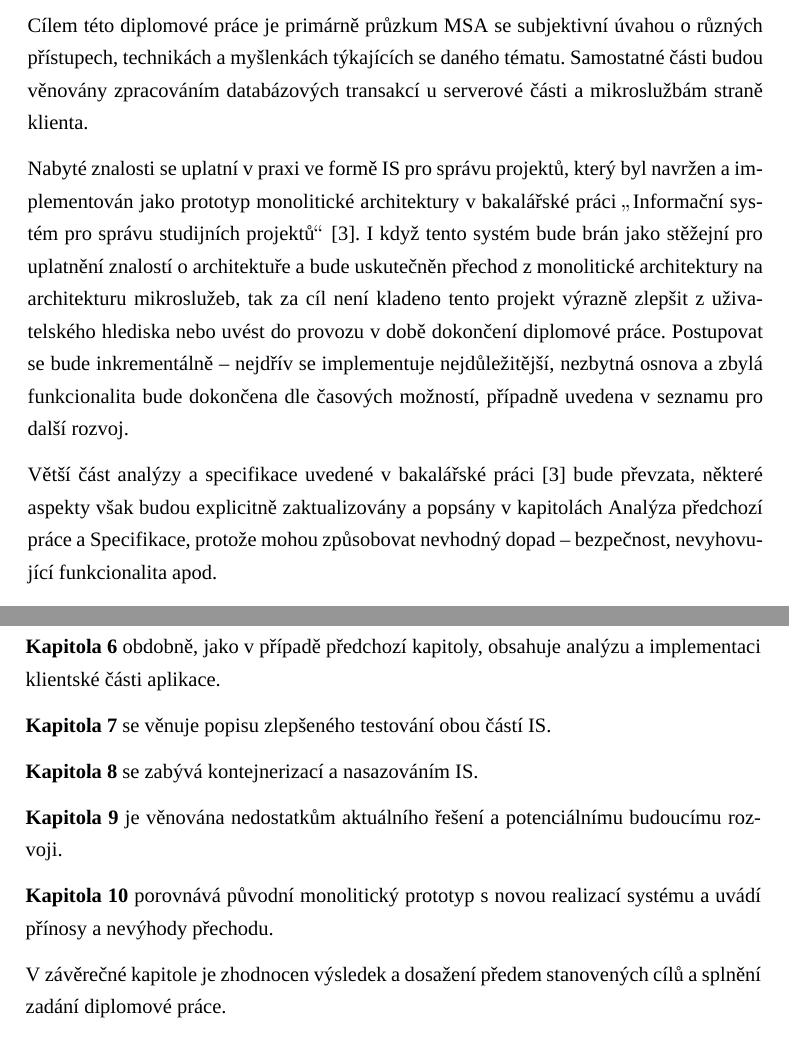
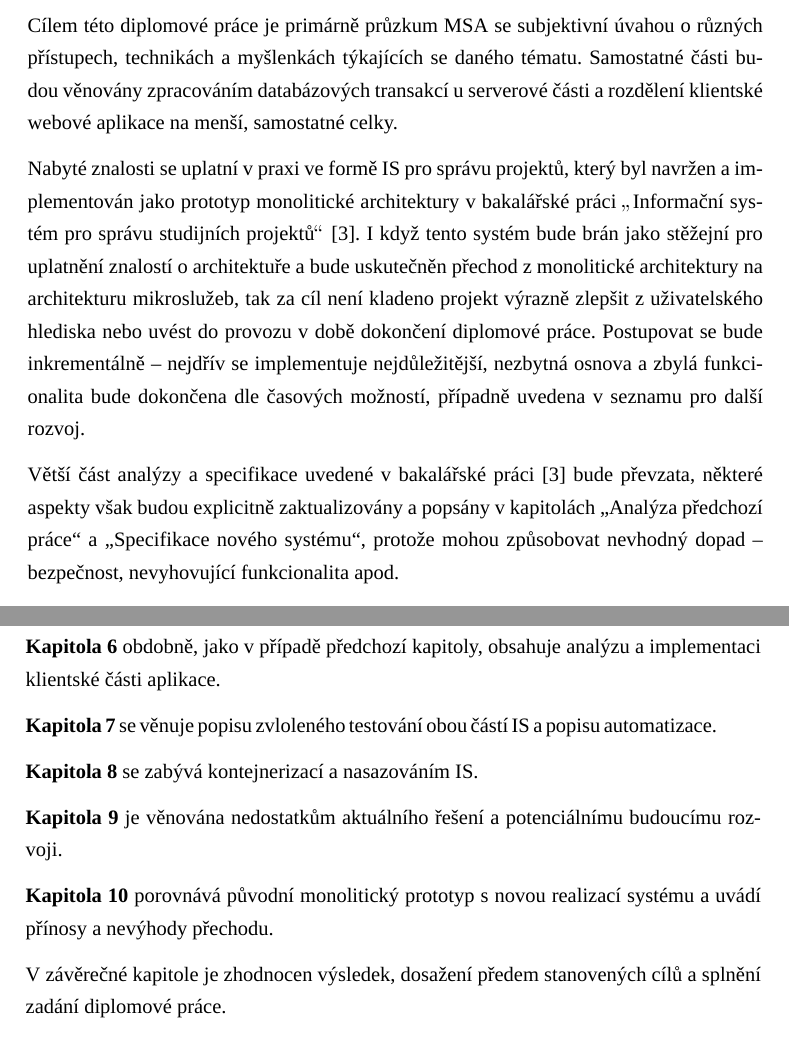
Before and after one commit to dunaevskiy/thesis-masters, a LaTeX thesis (thesis/DP_Dunaevskiy_Sergey_2022.tex, which reads thesis/content/00-introduction.tex): two parts of pages 20 and 21 of 99, joined at a grey line, cut so that both start at the same text. Compiled offline with XeLaTeX; a missing font is replaced by an installed copy or a similar font; a LaTeX package or settings file that is missing is left out.

Commit message:
fix: typo

```diff
--- a/thesis/content/00-introduction.tex
+++ b/thesis/content/00-introduction.tex
@@ -23,13 +23,13 @@ Jako příklad takové struktury může být \g{IS} pro správu projektů v akad
 
 \section{Cíl práce}\label{sec:cil-prace}
 Cílem této diplomové práce je primárně průzkum \g{MSA} se subjektivní úvahou o různých přístupech, technikách a myšlenkách týkajících se daného tématu.
-Samostatné části budou věnovány zpracováním databázových transakcí u serverové části a mikroslužbám straně klienta.
+Samostatné části budou věnovány zpracováním databázových transakcí u serverové části a rozdělení klientské webové aplikace na menší, samostatné celky.
 
 Nabyté znalosti se uplatní v praxi ve formě \g{IS} pro správu projektů, který byl navržen a implementován jako prototyp monolitické architektury v bakalářské práci \uv{Informační systém pro správu studijních projektů}~\cite{bachelorthesis}.
-I když tento systém bude brán jako stěžejní pro uplatnění znalostí o architektuře a bude uskutečněn přechod z monolitické architektury na architekturu mikroslužeb, tak za cíl není kladeno tento projekt výrazně zlepšit z uživatelského hlediska nebo uvést do provozu v době dokončení diplomové práce.
+I když tento systém bude brán jako stěžejní pro uplatnění znalostí o architektuře a bude uskutečněn přechod z monolitické architektury na architekturu mikroslužeb, tak za cíl není kladeno projekt výrazně zlepšit z uživatelského hlediska nebo uvést do provozu v době dokončení diplomové práce.
 Postupovat se bude inkrementálně – nejdřív se implementuje nejdůležitější, nezbytná osnova a zbylá funkcionalita bude dokončena dle časových možností, případně uvedena v seznamu pro další rozvoj.
 
-Větší část analýzy a specifikace uvedené v bakalářské práci~\cite{bachelorthesis} bude převzata, některé aspekty však budou explicitně zaktualizovány a popsány v kapitolách \hyperref[ch:analysis]{Analýza předchozí práce} a \hyperref[ch:specification]{Specifikace}, protože mohou způsobovat nevhodný dopad – bezpečnost, nevyhovující funkcionalita apod.
+Větší část analýzy a specifikace uvedené v bakalářské práci~\cite{bachelorthesis} bude převzata, některé aspekty však budou explicitně zaktualizovány a popsány v kapitolách \enquote{\nameref{ch:analysis}} a \enquote{\nameref{ch:spec}}, protože mohou způsobovat nevhodný dopad – bezpečnost, nevyhovující funkcionalita apod.
 
 Konečným výstupem bude především popis subjektivně prozkoumané oblasti \g{MSA} sloužící jako rychlý přehled architektury mikroslužeb s případnými dodatečnými materiály, zrefaktorovaná verze \g{IS}, jež je převedena z monolitické architektury na architekturu mikroslužeb, a dodaná příručka vývojáře.
 V rámci implementace bude zdokonaleno testování a nasazování výsledné služby.
@@ -53,7 +53,7 @@ V rámci implementace bude zdokonaleno testování a nasazování výsledné slu
 
 \textbf{Kapitola 6} obdobně, jako v případě předchozí kapitoly, obsahuje analýzu a implementaci klientské části aplikace.
 
-\textbf{Kapitola 7} se věnuje popisu zlepšeného testování obou částí \g{IS}.
+\textbf{Kapitola 7} se věnuje popisu zvloleného testování obou částí \g{IS} a popisu automatizace.
 
 \textbf{Kapitola 8} se zabývá kontejnerizací a nasazováním \g{IS}.
 
@@ -61,6 +61,6 @@ V rámci implementace bude zdokonaleno testování a nasazování výsledné slu
 
 \textbf{Kapitola 10} porovnává původní monolitický prototyp s novou realizací systému a uvádí přínosy a nevýhody přechodu.
 
-V závěrečné kapitole je zhodnocen výsledek a dosažení předem stanovených cílů a splnění zadání diplomové práce.
+V závěrečné kapitole je zhodnocen výsledek, dosažení předem stanovených cílů a splnění zadání diplomové práce.
 
 V přílohách a na přiloženém médiu jsou uvedeny zdrojové kódy všech částí \g{IS}, dokumentace pro vývojáře a jiné dodatečné materiály.
```
